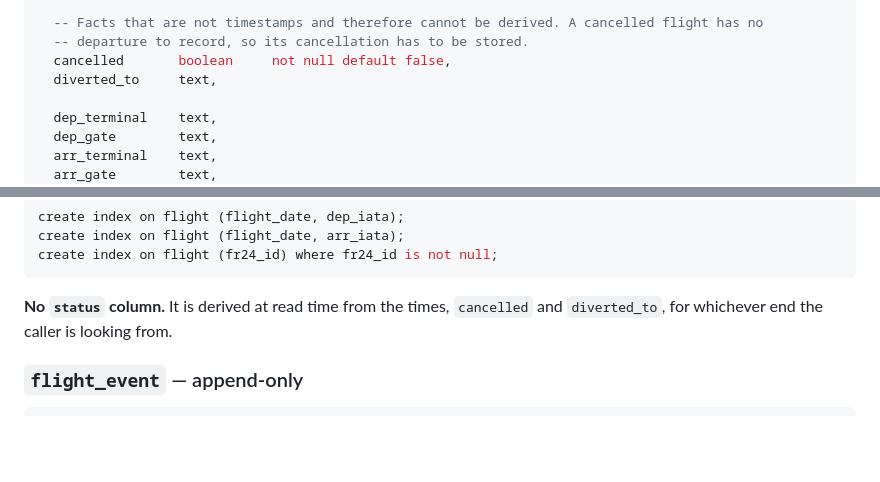
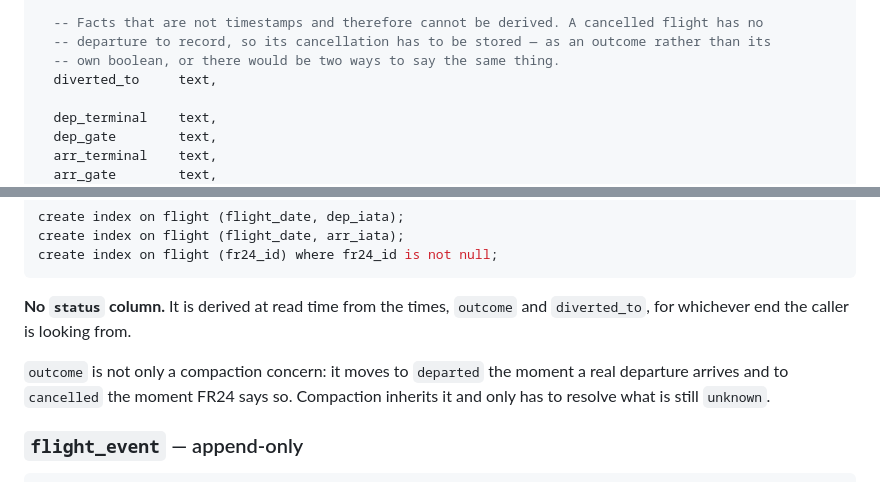
Before and after one commit to whamwi/FlightTracker, a Markdown page: docs/flight-data-architecture.md, 2 parts joined by grey strips. Drawn GitHub-style; blank space fills up the shorter version.

````diff
--- a/docs/flight-data-architecture.md
+++ b/docs/flight-data-architecture.md
@@ -217,8 +225,8 @@ create table flight (
   real_arr_seen_at timestamptz,
 
   -- Facts that are not timestamps and therefore cannot be derived. A cancelled flight has no
-  -- departure to record, so its cancellation has to be stored.
-  cancelled       boolean     not null default false,
+  -- departure to record, so its cancellation has to be stored — as an outcome rather than its
+  -- own boolean, or there would be two ways to say the same thing.
   diverted_to     text,
 
   dep_terminal    text,
@@ -242,8 +250,12 @@ create index on flight (flight_date, arr_iata);
 create index on flight (fr24_id) where fr24_id is not null;
 ```
 
-**No `status` column.** It is derived at read time from the times, `cancelled` and `diverted_to`,
+**No `status` column.** It is derived at read time from the times, `outcome` and `diverted_to`,
 for whichever end the caller is looking from.
+
+`outcome` is not only a compaction concern: it moves to `departed` the moment a real departure
+arrives and to `cancelled` the moment FR24 says so. Compaction inherits it and only has to
+resolve what is still `unknown`.
 
 ### `flight_event` — append-only
 
````
Also changed, not shown: other parts of docs/flight-data-architecture.md (+32 -9 lines).
